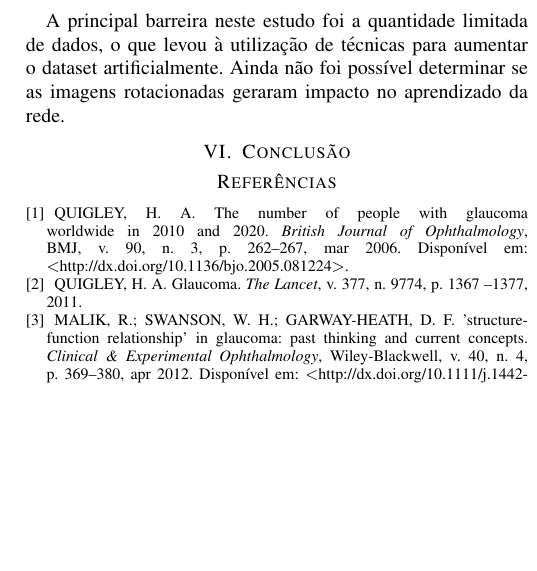
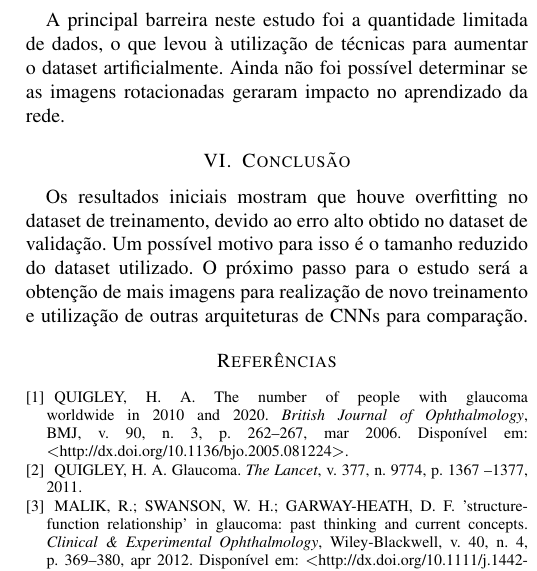
Before and after one commit to sjbraga/Artigo-WPGEC---Glaucoma, a LaTeX paper (Artigo WPGEC/Paper_WPGEC.tex): part of one column of page 4 of 4, cut so that both start at the same text, the shorter picture padded with empty space. Compiled offline with pdfLaTeX; a missing font is replaced by an installed copy or a similar font; a LaTeX package or settings file that is missing is left out.

Commit message:
Add conclusion

```diff
--- a/Artigo WPGEC/Paper_WPGEC.tex
+++ b/Artigo WPGEC/Paper_WPGEC.tex
@@ -282,15 +282,14 @@ As camadas totalmente conectadas recebem todas as características identificadas
 %pendente validação com outro dataset
 
 A principal barreira neste estudo foi a quantidade limitada de dados, o que levou à utilização de técnicas para aumentar o dataset artificialmente. Ainda não foi possível determinar se as imagens rotacionadas geraram impacto no aprendizado da rede.
-%Os resultados obtidos sugerem que houve overfitting no dataset de treinamento, sendo necessário o teste em um dataset diferente. %Além disso, a escolha de parâmetros para treinamento também pode interferir no resultado final do treinamento
 
-%test loss alto indica overfitting **********
+%test loss alto indica overfitting ********** OK
 
 \section{Conclusão}
 
+Os resultados iniciais mostram que houve overfitting no dataset de treinamento, devido ao erro alto obtido no dataset de validação. Um possível motivo para isso é o tamanho reduzido do dataset utilizado. O próximo passo para o estudo será a obtenção de mais imagens para realização de novo treinamento e utilização de outras arquiteturas de CNNs para comparação.
 
-
-%Os resultados iniciais mostram que a utilização do gráfico de espessuras da camada de fibras nervosas obtidos de exames de OCT podem melhorar a acurácia de diagnósticos de glaucoma, porém, validações com outros datasets ainda são necessárias para avaliar a generalização da rede. %Como próximos passos são necessárias validações com datasets diferentes, assim como de especialistas em glaucoma.
+%Os resultados iniciais mostram que a utilização do gráfico de espessuras da camada de fibras nervosas obtidos de exames de OCT podem melhorar a acurácia de diagnósticos de glaucoma, porém, validações com outros datasets ainda são necessárias para avaliar a generalização da rede. Como próximos passos são necessárias validações com datasets diferentes, assim como de especialistas em glaucoma.
 
 %Use BIB file
 \bibliographystyle{abntex2-num}
```
Also changed, not shown: Artigo WPGEC/Paper_WPGEC.pdf.
